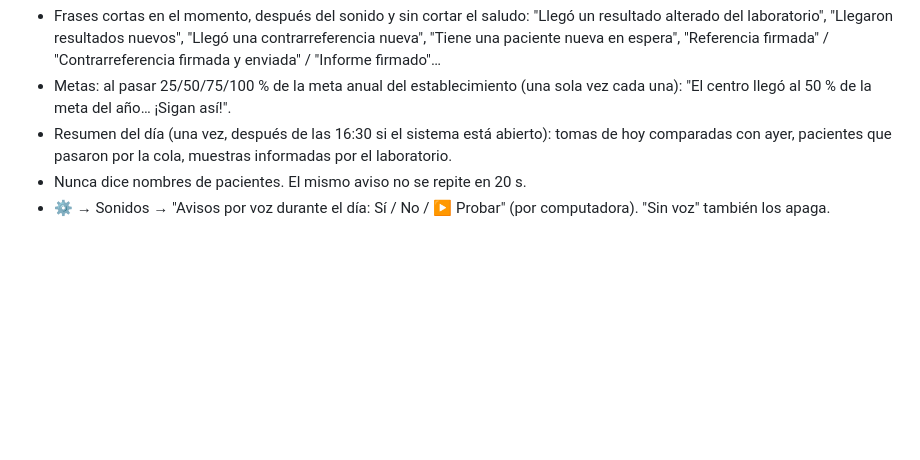
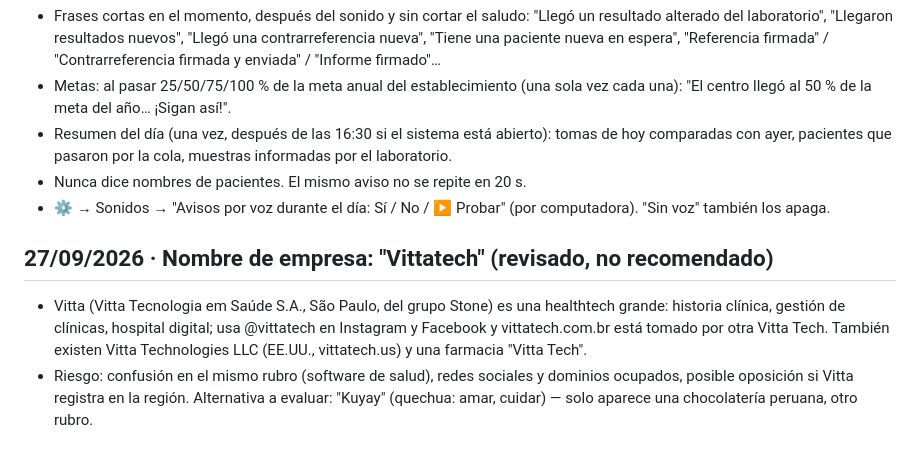
Before and after one commit to papsanluisscz-cell/sivec-pap-mapa, a Markdown page: docs/SIVEC-ideias-proposta.md, the part around the change. Rendered like a GitHub page; blank space fills up the shorter version.

Commit message:
Anota la revisión del nombre Vittatech
Co-Authored-By: Claude Opus 5.5 <noreply@anthropic.com>
Claude-Session: https://claude.ai/code/session_015MG6VeavRZnDbjYZyzDjvL

```diff
--- a/docs/SIVEC-ideias-proposta.md
+++ b/docs/SIVEC-ideias-proposta.md
@@ -980,3 +980,7 @@ Baseado na história clínica perinatal (CLAP/OPS) e na carteirinha perinatal, e
 - Resumen del día (una vez, después de las 16:30 si el sistema está abierto): tomas de hoy comparadas con ayer, pacientes que pasaron por la cola, muestras informadas por el laboratorio.
 - Nunca dice nombres de pacientes. El mismo aviso no se repite en 20 s.
 - ⚙ → Sonidos → "Avisos por voz durante el día: Sí / No / ▶ Probar" (por computadora). "Sin voz" también los apaga.
+
+## 27/09/2026 · Nombre de empresa: "Vittatech" (revisado, no recomendado)
+- Vitta (Vitta Tecnologia em Saúde S.A., São Paulo, del grupo Stone) es una healthtech grande: historia clínica, gestión de clínicas, hospital digital; usa @vittatech en Instagram y Facebook y vittatech.com.br está tomado por otra Vitta Tech. También existen Vitta Technologies LLC (EE.UU., vittatech.us) y una farmacia "Vitta Tech".
+- Riesgo: confusión en el mismo rubro (software de salud), redes sociales y dominios ocupados, posible oposición si Vitta registra en la región. Alternativa a evaluar: "Kuyay" (quechua: amar, cuidar) — solo aparece una chocolatería peruana, otro rubro.
```
